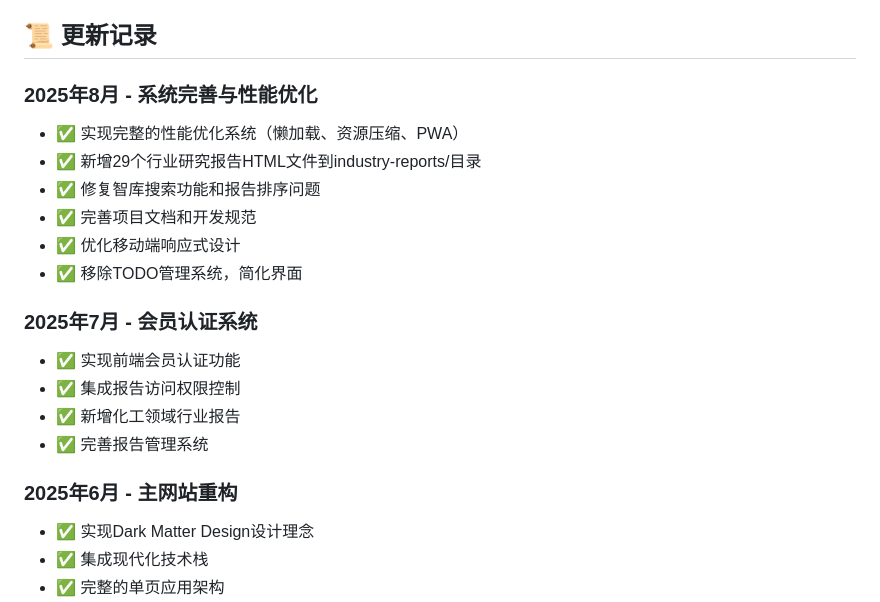
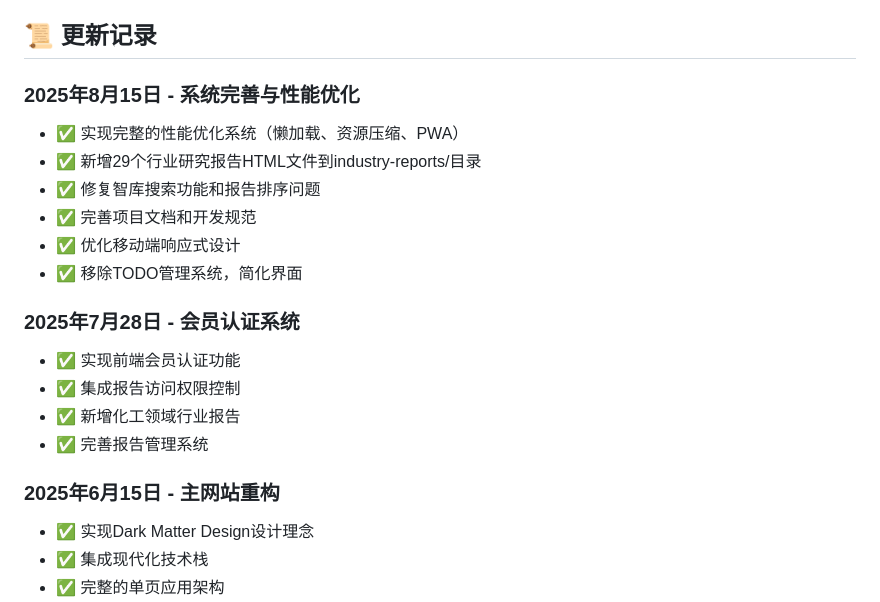
Before and after one commit to hengfengliya/voidmatter, a Markdown page: README.md, the part around the change. Rendered like a GitHub page.

Commit message:
docs: 更新记录时间精确到年月日
- 2025年8月15日 - 系统完善与性能优化
- 2025年7月28日 - 会员认证系统
- 2025年6月15日 - 主网站重构

提升项目历史记录的精确性和可追溯性

🤖 Generated with [Claude Code](https://claude.ai/code)

Co-Authored-By: Claude <noreply@anthropic.com>

```diff
--- a/README.md
+++ b/README.md
@@ -270,7 +270,7 @@
 
 ## 📜 更新记录
 
-### 2025年8月 - 系统完善与性能优化
+### 2025年8月15日 - 系统完善与性能优化
 - ✅ 实现完整的性能优化系统（懒加载、资源压缩、PWA）
 - ✅ 新增29个行业研究报告HTML文件到industry-reports/目录
 - ✅ 修复智库搜索功能和报告排序问题
@@ -278,13 +278,13 @@
 - ✅ 优化移动端响应式设计
 - ✅ 移除TODO管理系统，简化界面
 
-### 2025年7月 - 会员认证系统
+### 2025年7月28日 - 会员认证系统
 - ✅ 实现前端会员认证功能
 - ✅ 集成报告访问权限控制
 - ✅ 新增化工领域行业报告
 - ✅ 完善报告管理系统
 
-### 2025年6月 - 主网站重构
+### 2025年6月15日 - 主网站重构
 - ✅ 实现Dark Matter Design设计理念
 - ✅ 集成现代化技术栈
 - ✅ 完整的单页应用架构
```
